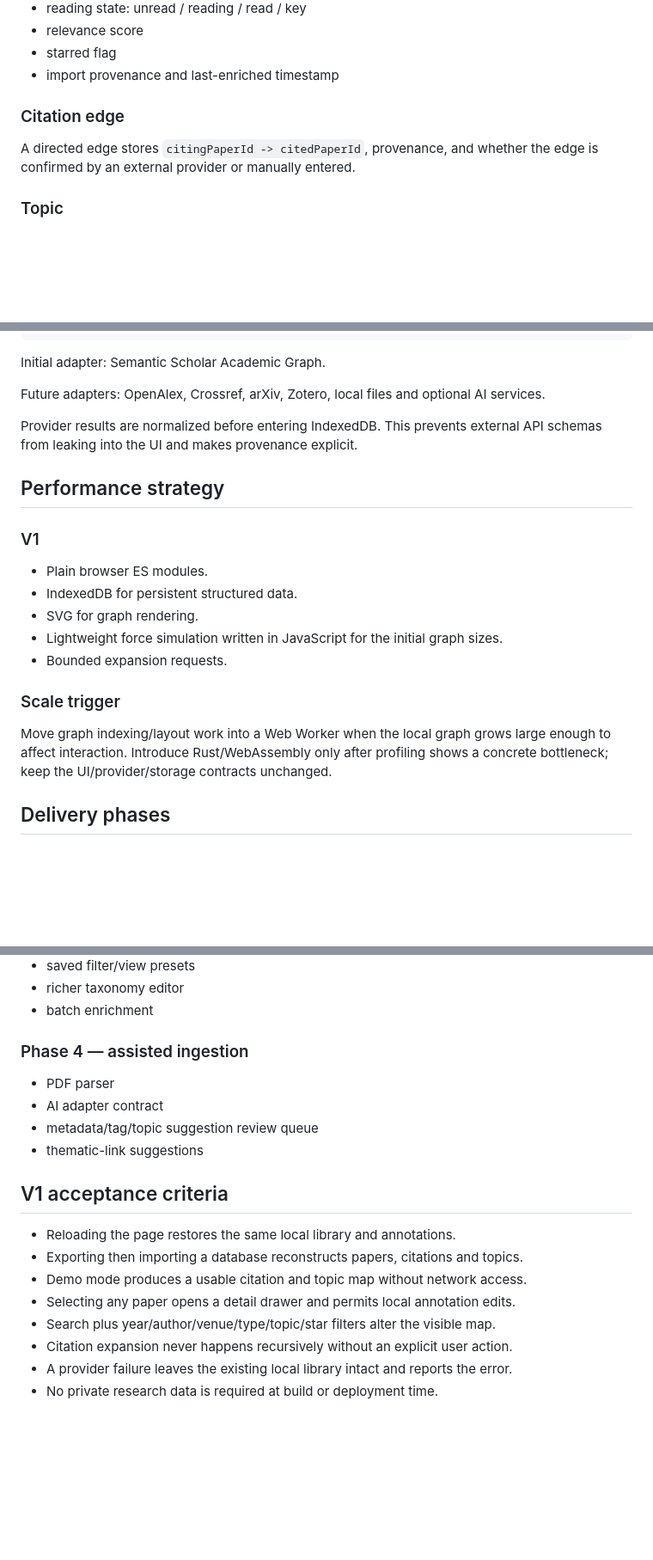
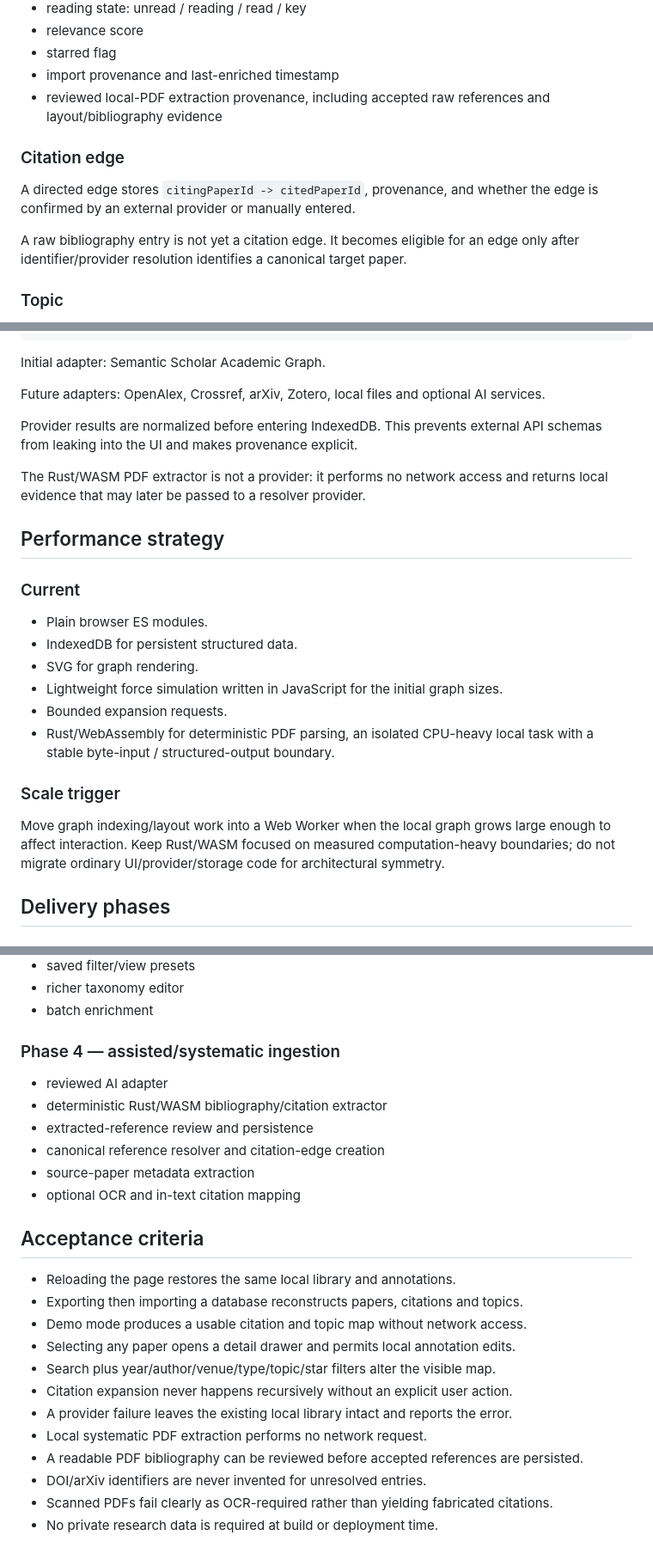
Before and after one commit to bbodin-assistant/paper-map, a Markdown page: ROADMAP.md, 3 parts joined by grey strips. Shown at 86% size. Rendered like a GitHub page; blank space fills up the shorter version.

```diff
--- a/ROADMAP.md
+++ b/ROADMAP.md
@@ -34,10 +34,13 @@ Each paper can contain:
 - relevance score
 - starred flag
 - import provenance and last-enriched timestamp
+- reviewed local-PDF extraction provenance, including accepted raw references and layout/bibliography evidence
 
 ### Citation edge
 
 A directed edge stores `citingPaperId -> citedPaperId`, provenance, and whether the edge is confirmed by an external provider or manually entered.
+
+A raw bibliography entry is not yet a citation edge. It becomes eligible for an edge only after identifier/provider resolution identifies a canonical target paper.
 
 ### Topic
 
@@ -139,19 +157,22 @@ Future adapters: OpenAlex, Crossref, arXiv, Zotero, local files and optional AI
 
 Provider results are normalized before entering IndexedDB. This prevents external API schemas from leaking into the UI and makes provenance explicit.
 
+The Rust/WASM PDF extractor is not a provider: it performs no network access and returns local evidence that may later be passed to a resolver provider.
+
 ## Performance strategy
 
-### V1
+### Current
 
 - Plain browser ES modules.
 - IndexedDB for persistent structured data.
 - SVG for graph rendering.
 - Lightweight force simulation written in JavaScript for the initial graph sizes.
 - Bounded expansion requests.
+- Rust/WebAssembly for deterministic PDF parsing, an isolated CPU-heavy local task with a stable byte-input / structured-output boundary.
 
 ### Scale trigger
 
-Move graph indexing/layout work into a Web Worker when the local graph grows large enough to affect interaction. Introduce Rust/WebAssembly only after profiling shows a concrete bottleneck; keep the UI/provider/storage contracts unchanged.
+Move graph indexing/layout work into a Web Worker when the local graph grows large enough to affect interaction. Keep Rust/WASM focused on measured computation-heavy boundaries; do not migrate ordinary UI/provider/storage code for architectural symmetry.
 
 ## Delivery phases
 
@@ -182,14 +203,16 @@ Move graph indexing/layout work into a Web Worker when the local graph grows lar
 - richer taxonomy editor
 - batch enrichment
 
-### Phase 4 — assisted ingestion
+### Phase 4 — assisted/systematic ingestion
 
-- PDF parser
-- AI adapter contract
-- metadata/tag/topic suggestion review queue
-- thematic-link suggestions
+- reviewed AI adapter
+- deterministic Rust/WASM bibliography/citation extractor
+- extracted-reference review and persistence
+- canonical reference resolver and citation-edge creation
+- source-paper metadata extraction
+- optional OCR and in-text citation mapping
 
-## V1 acceptance criteria
+## Acceptance criteria
 
 - Reloading the page restores the same local library and annotations.
 - Exporting then importing a database reconstructs papers, citations and topics.
@@ -198,4 +221,8 @@ Move graph indexing/layout work into a Web Worker when the local graph grows lar
 - Search plus year/author/venue/type/topic/star filters alter the visible map.
 - Citation expansion never happens recursively without an explicit user action.
 - A provider failure leaves the existing local library intact and reports the error.
+- Local systematic PDF extraction performs no network request.
+- A readable PDF bibliography can be reviewed before accepted references are persisted.
+- DOI/arXiv identifiers are never invented for unresolved entries.
+- Scanned PDFs fail clearly as OCR-required rather than yielding fabricated citations.
 - No private research data is required at build or deployment time.
```
Also changed, not shown: other parts of ROADMAP.md (+30 -15 lines).
